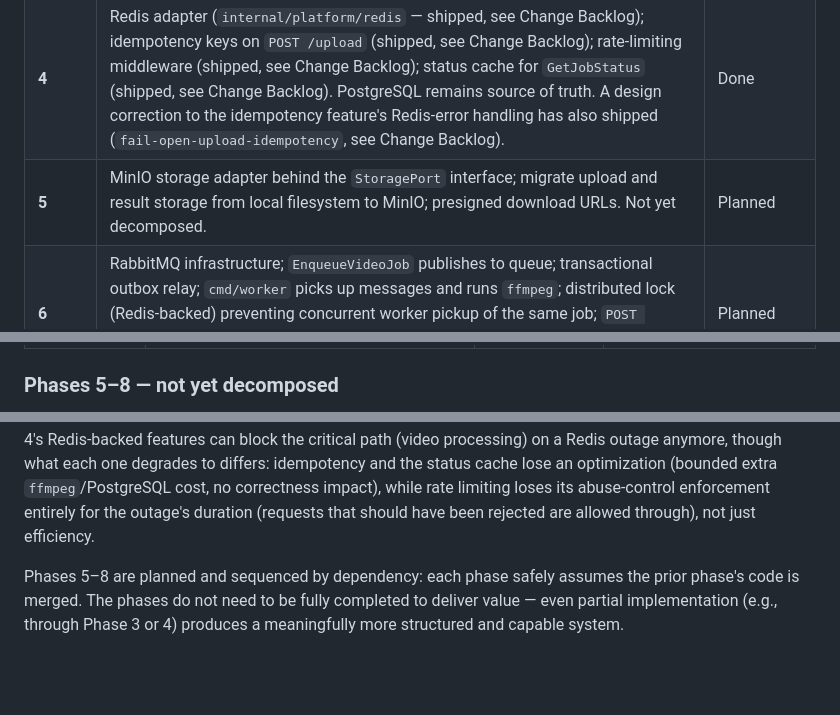
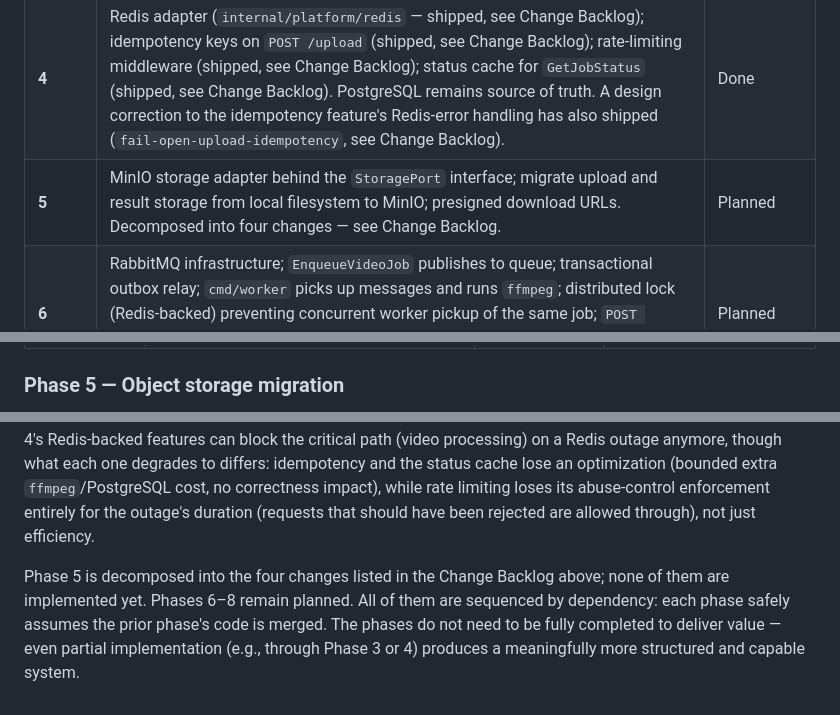
Before and after one commit to kakadlec/video-processor, a Markdown page: docs/roadmap.md, 3 parts joined by grey strips. Drawn GitHub-style; blank space fills up the shorter version.

```diff
--- a/docs/roadmap.md
+++ b/docs/roadmap.md
@@ -16,7 +16,7 @@ FIAP X evolves from the current synchronous monolith (`main.go`) into a fully st
 | **2** | `internal/identity/domain` and `application`; JWT bearer middleware; `RegisterUser` and `AuthenticateUser` use cases; PostgreSQL adapter for Identity; explicit per-artifact ownership enforcement. Wired into the existing `main.go` composition root rather than a new `cmd/api` — that migration stays in Phase 3. Shipped as a single change, `implement-identity-authentication-from-scratch`; a design correction is now tracked separately (see Change Backlog). | Done, correction pending |
 | **3** | `internal/video/domain` and `application`; PostgreSQL schema for `video_jobs` and `outbox`; `CreateVideoJob` and `GetJobStatus` use cases; synchronous `ffmpeg` call migrated from `main.go` into application layer; frontend extracted from `getHTMLForm()` into `web/index.html`, `web/styles.css`, `web/app.js`. Decomposed into multiple changes — see Change Backlog. | Done |
 | **4** | Redis adapter (`internal/platform/redis` — shipped, see Change Backlog); idempotency keys on `POST /upload` (shipped, see Change Backlog); rate-limiting middleware (shipped, see Change Backlog); status cache for `GetJobStatus` (shipped, see Change Backlog). PostgreSQL remains source of truth. A design correction to the idempotency feature's Redis-error handling has also shipped (`fail-open-upload-idempotency`, see Change Backlog). | Done |
-| **5** | MinIO storage adapter behind the `StoragePort` interface; migrate upload and result storage from local filesystem to MinIO; presigned download URLs. Not yet decomposed. | Planned |
+| **5** | MinIO storage adapter behind the `StoragePort` interface; migrate upload and result storage from local filesystem to MinIO; presigned download URLs. Decomposed into four changes — see Change Backlog. | Planned |
 | **6** | RabbitMQ infrastructure; `EnqueueVideoJob` publishes to queue; transactional outbox relay; `cmd/worker` picks up messages and runs `ffmpeg`; distributed lock (Redis-backed) preventing concurrent worker pickup of the same job; `POST /upload` becomes non-blocking (returns job ID immediately); `web/app.js` updated for async polling flow. Not yet decomposed. | Planned |
 | **7** | `internal/notification/domain` and `application`; RabbitMQ event subscription; email and webhook delivery; `NotificationPreference` per user; retry logic and HMAC webhook signatures. Not yet decomposed. | Planned |
 | **8** | Structured logging; Prometheus metrics; `/health` and `/ready` endpoints; `docker-compose.yml` for full local dev stack (PostgreSQL, Redis, RabbitMQ, MinIO). Not yet decomposed. Dockerfile hardening was originally planned here but has been pulled forward — see `harden-dockerfile` in the Change Backlog. | Planned |
@@ -74,5 +74,5 @@ This is the single source of truth for the product/architecture-scope OpenSpec w
 |---|---|---|---|
 | `fail-open-upload-idempotency` | `POST /upload`'s idempotency reservation (`RedisStore.Reserve`) previously failed closed on a Redis error — the request returned `500` instead of proceeding. Corrects this to fail open, matching rate limiting and the status cache: a `Reserve` error is logged and the request proceeds to `CreateVideoJob` without dedup protection, so a Redis outage degrades an optimization instead of blocking the critical path (video processing) — decisive given this system is being prepared to run multiple `cmd/api` replicas, where fail-closed would otherwise become a fleet-wide synchronized outage. Modified the existing "Concurrent Identical Requests Are Serialized" requirement in `openspec/specs/upload-idempotency/spec.md`. | `add-upload-idempotency-keys` | [archived](../openspec/changes/archive/2026-08-22-fail-open-upload-idempotency/), promoted into [`openspec/specs/upload-idempotency/spec.md`](../openspec/specs/upload-idempotency/spec.md) |
 
-### Phases 5–8 — not yet decomposed
+### Phase 5 — Object storage migration
 
@@ -94,4 +103,4 @@ Phase 3 is done. `internal/video/domain` and `application` are fully built: `Cre
 
 Phase 4 is done: `internal/platform/redis` (`add-redis-infrastructure`) provides connection plumbing, and all three of its planned features are wired in — idempotency keys on `POST /upload` (`add-upload-idempotency-keys`), per-user rate limiting on every authenticated route (`add-rate-limiting-middleware`), and a cache-aside/write-through status cache for `VideoJob` lookups (`add-videojob-status-cache`), decorating the PostgreSQL repository ahead of `GetJobStatus`'s repeated `GET /api/video-jobs/:id` polling reads. PostgreSQL remains authoritative on any cache miss. A design correction to the idempotency feature (`fail-open-upload-idempotency`, see Change Backlog) has also shipped: a `Reserve` error now fails open, logging the error and proceeding without dedup protection, matching rate limiting's and the status cache's posture — none of Phase 4's Redis-backed features can block the critical path (video processing) on a Redis outage anymore, though what each one degrades to differs: idempotency and the status cache lose an optimization (bounded extra `ffmpeg`/PostgreSQL cost, no correctness impact), while rate limiting loses its abuse-control enforcement entirely for the outage's duration (requests that should have been rejected are allowed through), not just efficiency.
 
-Phases 5–8 are planned and sequenced by dependency: each phase safely assumes the prior phase's code is merged. The phases do not need to be fully completed to deliver value — even partial implementation (e.g., through Phase 3 or 4) produces a meaningfully more structured and capable system.
+Phase 5 is decomposed into the four changes listed in the Change Backlog above; none of them are implemented yet. Phases 6–8 remain planned. All of them are sequenced by dependency: each phase safely assumes the prior phase's code is merged. The phases do not need to be fully completed to deliver value — even partial implementation (e.g., through Phase 3 or 4) produces a meaningfully more structured and capable system.
```
Also changed, not shown: other parts of docs/roadmap.md (+10 -1 lines).
